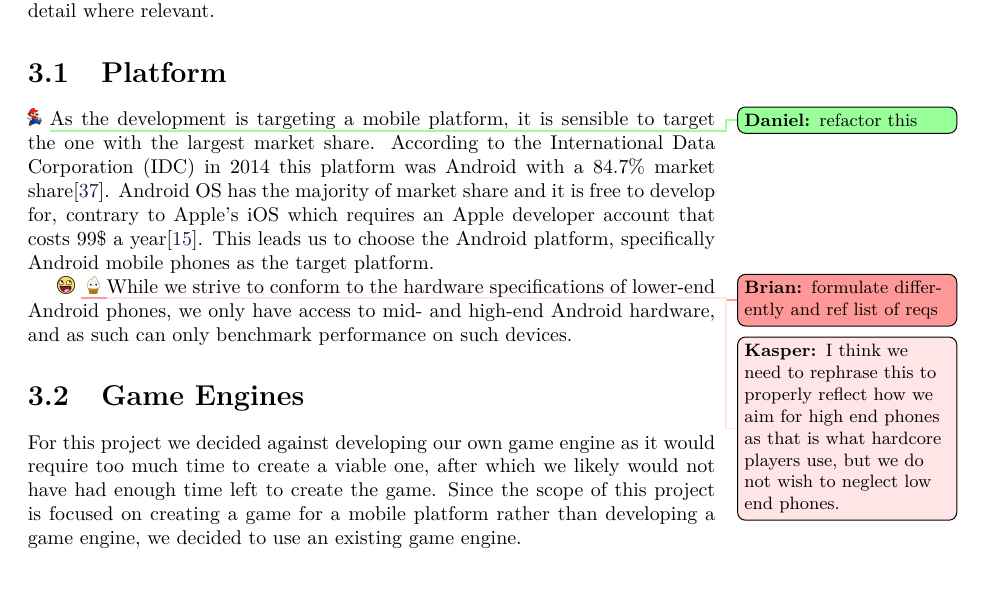
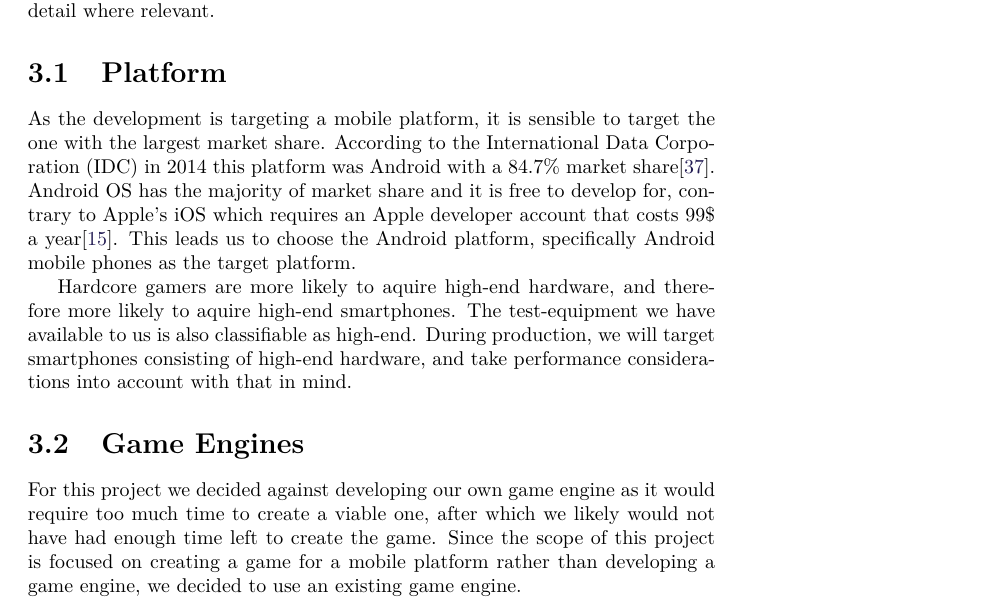
Before and after one commit to Bendername/sp802f15Report, a LaTeX thesis (Main.tex, which reads sections/modules/platform/platform.tex): part of page 34 of 96, cut so that both start at the same text. Compiled offline with pdfLaTeX.

Commit message:
fixed todo

```diff
--- a/sections/modules/platform/platform.tex
+++ b/sections/modules/platform/platform.tex
@@ -5,7 +5,7 @@ our game. Architecture descriptions are accompanied with diagrams depicted in a
 \textit{layered architecture} style. Accompanying text describe diagrams in
 more detail where relevant.
 
-\section{Platform} \tododaniel{refactor this}
+\section{Platform}
 As the development is targeting a mobile platform, it is sensible to target the one with the largest market share.
 According to the International Data Corporation (IDC) in 2014 this platform was Android with a 84.7\% market share\cite{marketshare}.
 Android OS has the majority of market share and it is free to develop
@@ -14,10 +14,9 @@ costs 99\$ a year\cite{appledevprogram}.
 This leads us to choose the Android platform, specifically Android mobile
 phones as the target platform.
 
-\todobrian{formulate differently and ref list of reqs}\todokasper{I think we need to rephrase this to properly reflect how we aim for high end phones as that is what hardcore players use, but we do not wish to neglect low end phones.}
-While we strive to conform to the hardware specifications of lower-end Android
-phones, we only have access to mid- and high-end Android hardware, and as such
-can only benchmark performance on such devices.
+Hardcore gamers are more likely to aquire high-end hardware, and therefore more likely to aquire high-end smartphones.
+The test-equipment we have available to us is also classifiable as high-end.
+During production, we will target smartphones consisting of high-end hardware, and take performance considerations into account with that in mind.
 
 \section{Game Engines}
 For this project we decided against developing our own game engine as it would require too much time to create a viable one, after which we likely would not have had enough time left to create the game.
```
